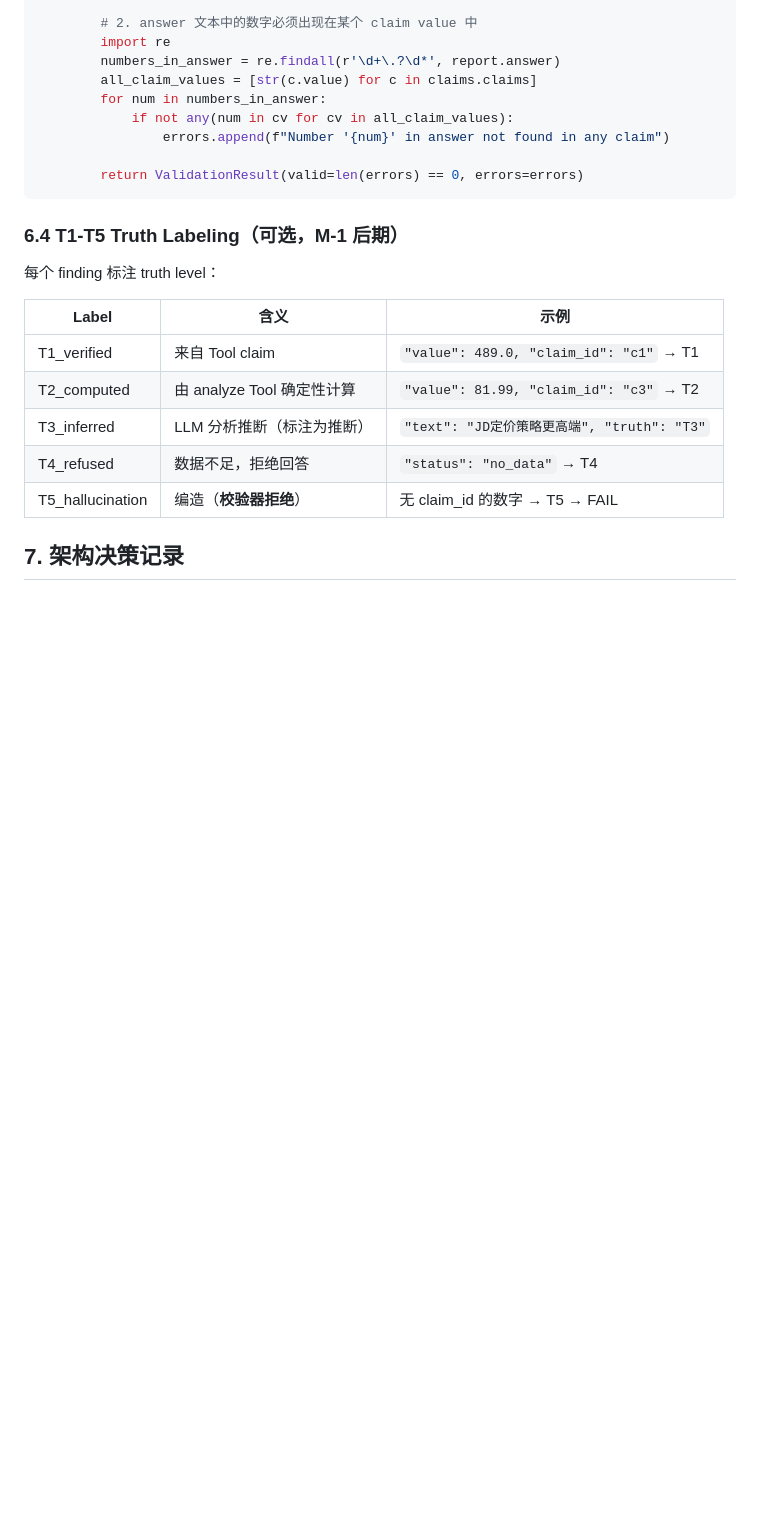
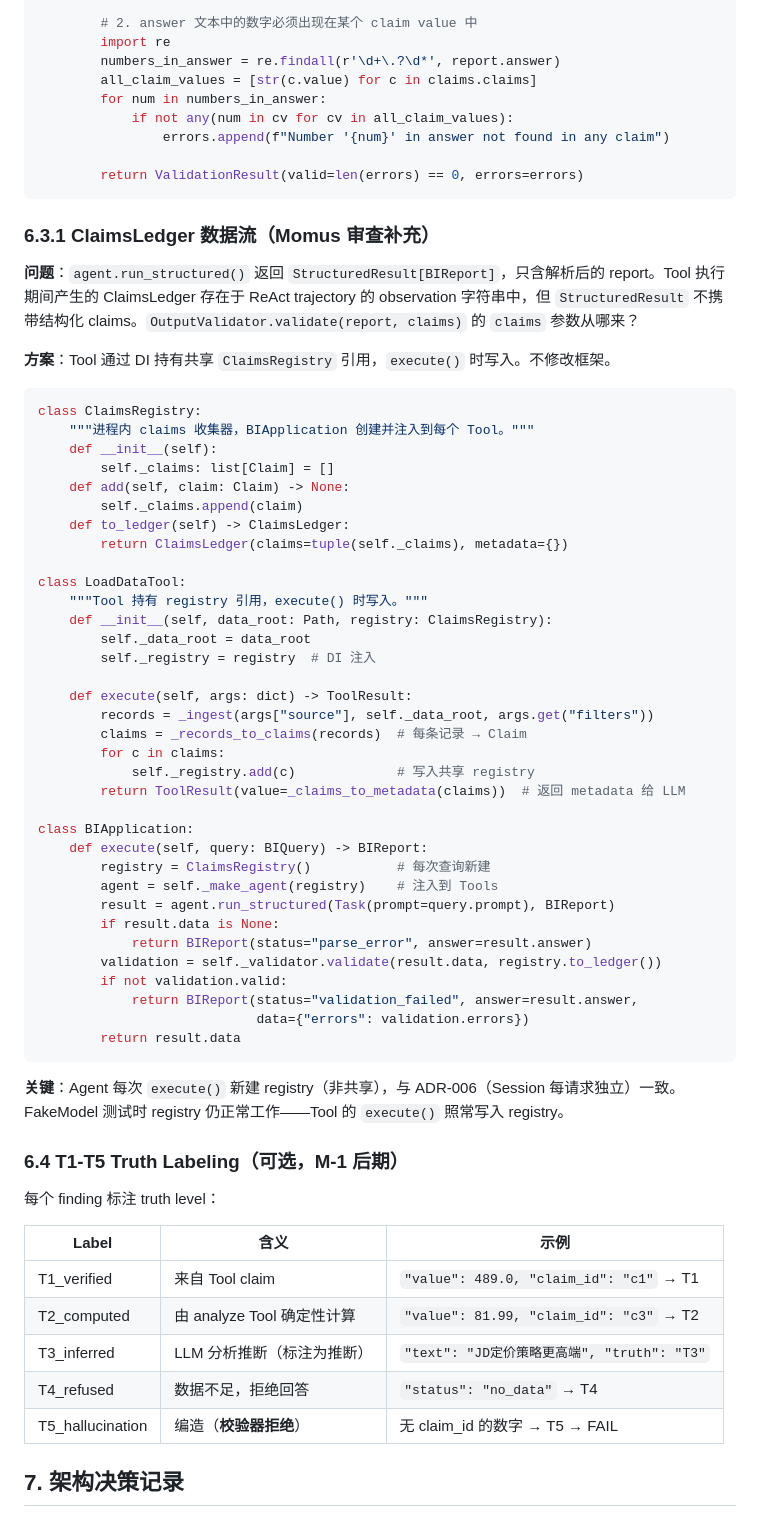
Before and after one commit to kylecui/petfish_BI_Cli, a Markdown page: docs/bi-domain-intelligence.md, the part around the change. Drawn GitHub-style; blank space fills up the shorter version.

Commit message:
docs: address Momus feedback — ClaimsLedger data flow (§6.3.1)
Momus review: [OKAY] — no blocking issues. One non-blocking design
detail flagged: how does ClaimsLedger flow from Tool execution to
OutputValidator after run_structured() returns?

Resolution: Tool DI with shared ClaimsRegistry. BIApplication creates
registry per execute() call, injects into Tools, reads after
run_structured() returns. No framework modification needed.

All framework API assumptions verified against v0.1.4 source.

````diff
--- a/docs/bi-domain-intelligence.md
+++ b/docs/bi-domain-intelligence.md
@@ -525,6 +525,51 @@ class OutputValidator:
         return ValidationResult(valid=len(errors) == 0, errors=errors)
 ```
 
+### 6.3.1 ClaimsLedger 数据流（Momus 审查补充）
+
+**问题**：`agent.run_structured()` 返回 `StructuredResult[BIReport]`，只含解析后的 report。Tool 执行期间产生的 ClaimsLedger 存在于 ReAct trajectory 的 observation 字符串中，但 `StructuredResult` 不携带结构化 claims。`OutputValidator.validate(report, claims)` 的 `claims` 参数从哪来？
+
+**方案**：Tool 通过 DI 持有共享 `ClaimsRegistry` 引用，`execute()` 时写入。不修改框架。
+
+```python
+class ClaimsRegistry:
+    """进程内 claims 收集器，BIApplication 创建并注入到每个 Tool。"""
+    def __init__(self):
+        self._claims: list[Claim] = []
+    def add(self, claim: Claim) -> None:
+        self._claims.append(claim)
+    def to_ledger(self) -> ClaimsLedger:
+        return ClaimsLedger(claims=tuple(self._claims), metadata={})
+
+class LoadDataTool:
+    """Tool 持有 registry 引用，execute() 时写入。"""
+    def __init__(self, data_root: Path, registry: ClaimsRegistry):
+        self._data_root = data_root
+        self._registry = registry  # DI 注入
+
+    def execute(self, args: dict) -> ToolResult:
+        records = _ingest(args["source"], self._data_root, args.get("filters"))
+        claims = _records_to_claims(records)  # 每条记录 → Claim
+        for c in claims:
+            self._registry.add(c)             # 写入共享 registry
+        return ToolResult(value=_claims_to_metadata(claims))  # 返回 metadata 给 LLM
+
+class BIApplication:
+    def execute(self, query: BIQuery) -> BIReport:
+        registry = ClaimsRegistry()           # 每次查询新建
+        agent = self._make_agent(registry)    # 注入到 Tools
+        result = agent.run_structured(Task(prompt=query.prompt), BIReport)
+        if result.data is None:
+            return BIReport(status="parse_error", answer=result.answer)
+        validation = self._validator.validate(result.data, registry.to_ledger())
+        if not validation.valid:
+            return BIReport(status="validation_failed", answer=result.answer,
+                            data={"errors": validation.errors})
+        return result.data
+```
+
+**关键**：Agent 每次 `execute()` 新建 registry（非共享），与 ADR-006（Session 每请求独立）一致。FakeModel 测试时 registry 仍正常工作——Tool 的 `execute()` 照常写入 registry。
+
 ### 6.4 T1-T5 Truth Labeling（可选，M-1 后期）
 
 每个 finding 标注 truth level：
````
